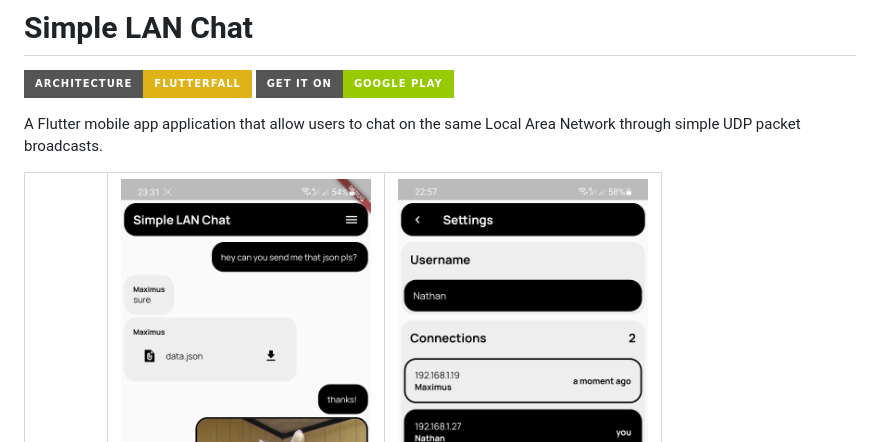
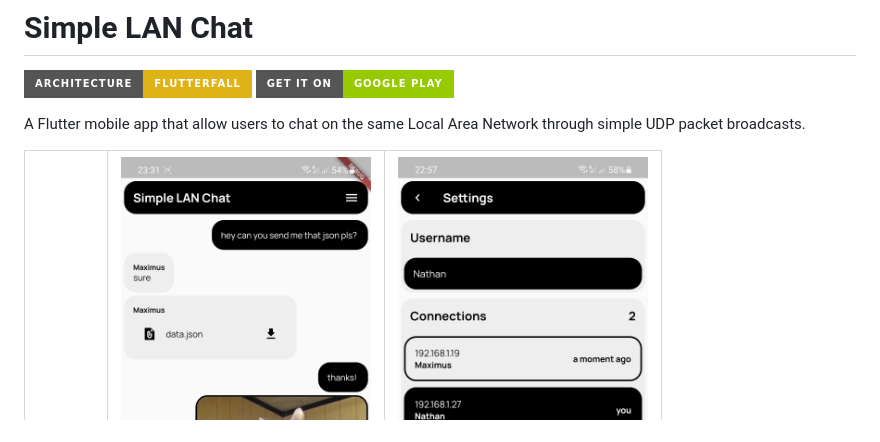
Before and after one commit to nathanielxd/simple-lan-chat, a Markdown page: README.md, the part around the change. Drawn GitHub-style; badges without logos.

```diff
--- a/README.md
+++ b/README.md
@@ -2,7 +2,7 @@
 # Simple LAN Chat
 [![](https://img.shields.io/badge/architecture-flutterfall-yellow?style=for-the-badge)](https://github.com/nathanielxd/flutterfall) [![](https://img.shields.io/badge/get_it_on-google_play-green?style=for-the-badge)](https://play.google.com/store/apps/details?id=com.nathanielxd.SimpleLANChat)
 
-A Flutter mobile app application that allow users to chat on the same Local Area Network through simple UDP packet broadcasts.
+A Flutter mobile app that allow users to chat on the same Local Area Network through simple UDP packet broadcasts.
 
 <div style="text-align: center">
   <table>
```
